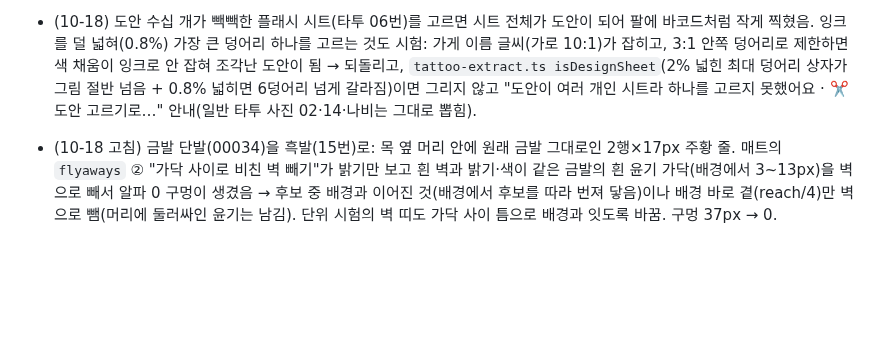
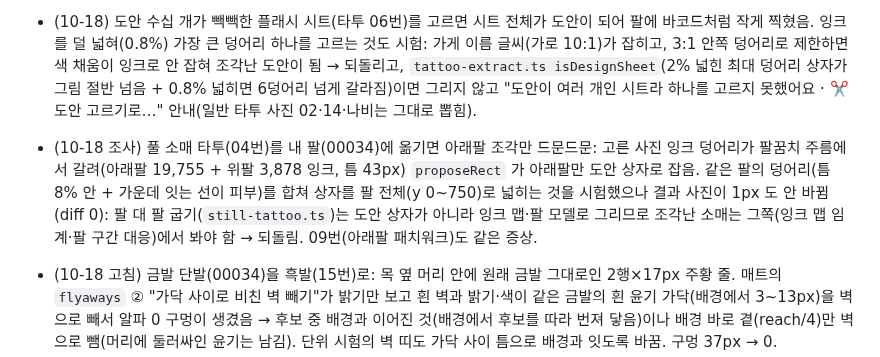
Before and after one commit to rudals906377/IRIS, a Markdown page: docs/handoff.md, the part around the change. Rendered like a GitHub page; blank space fills up the shorter version.

Commit message:
문서: 풀 소매 타투 조각 증상 조사(도안 상자 넓히기는 효과 없어 되돌림) 기록
Co-Authored-By: Claude Fable 5.1 <noreply@anthropic.com>
Claude-Session: https://claude.ai/code/session_0131EChKRVZ8UDSV4gMqdETe

```diff
--- a/docs/handoff.md
+++ b/docs/handoff.md
@@ -86,6 +86,7 @@ cd tools/harness && npm install                         # playwright
 - (10-18 고침) 파란 옴브레 네일 09번을 작은 손(00121)에 옮기면 왼 엄지에 흐릿한 파란 덩어리 + 검은 조각: 고른 사진 맨 왼쪽의 초점 나간 손톱(마스크가 검은 배경까지 포함)이 첫 손톱으로 쓰였음 → `rankNails`: 고른 손톱을 또렷한 순(라플라시안 분산)으로 두고, 가장 또렷한 것의 30% 아래이거나 아주 어두운 픽셀 8% 넘는 손톱은(둘 이상 남으면) 뺌. 옴브레 방향이 거꾸로(파란 끝이 내 손톱 뿌리에)였던 것도 고침: `cuticleSide` 가 손톱 옆 표본을 피부색 기준으로 쓰는데 빽빽한 손톱 사진은 옆이 옆 손톱·틈이라 기준이 틀어졌음(옆 표본 (97,91,98) 이 창백한 손가락 (187,180,193) 보다 어두운 배경에 가까워 배경 쪽을 뿌리로) → 끝 너머 두 표본 중 한쪽만 피부색(y>40, 무채색 아님, R≥G≥B−20, R−B≤90: 교과서 YCbCr 살색 범위는 창백한 손가락을 놓침)이면 그쪽을 뿌리로. 남은 것: 내 손톱 마스크 위쪽이 톱니.
 - (10-18 고침) 미용실 뒷모습 염색 사진(헤어 07번)에 "네일"이 같이 잡힘: 손 점이 없으면 사진의 주요 색을 네일 색으로 보는 가까운 손톱 사진용 예비 규칙이 머리색(어두운 회색 글리터)을 네일로 읽었음 → 자동 모드에서 머리카락을 찾은 사진은 그 예비 규칙을 안 씀(`measureNail noHandsOk`; 네일 사진으로 다시 볼 때는 씀). 네일 00·09 번은 그대로 잡힘.
 - (10-18) 도안 수십 개가 빽빽한 플래시 시트(타투 06번)를 고르면 시트 전체가 도안이 되어 팔에 바코드처럼 작게 찍혔음. 잉크를 덜 넓혀(0.8%) 가장 큰 덩어리 하나를 고르는 것도 시험: 가게 이름 글씨(가로 10:1)가 잡히고, 3:1 안쪽 덩어리로 제한하면 색 채움이 잉크로 안 잡혀 조각난 도안이 됨 → 되돌리고, `tattoo-extract.ts isDesignSheet`(2% 넓힌 최대 덩어리 상자가 그림 절반 넘음 + 0.8% 넓히면 6덩어리 넘게 갈라짐)이면 그리지 않고 "도안이 여러 개인 시트라 하나를 고르지 못했어요 · ✂️ 도안 고르기로…" 안내(일반 타투 사진 02·14·나비는 그대로 뽑힘).
+- (10-18 조사) 풀 소매 타투(04번)를 내 팔(00034)에 옮기면 아래팔 조각만 드문드문: 고른 사진 잉크 덩어리가 팔꿈치 주름에서 갈려(아래팔 19,755 + 위팔 3,878 잉크, 틈 43px) `proposeRect` 가 아래팔만 도안 상자로 잡음. 같은 팔의 덩어리(틈 8% 안 + 가운데 잇는 선이 피부)를 합쳐 상자를 팔 전체(y 0~750)로 넓히는 것을 시험했으나 결과 사진이 1px 도 안 바뀜(diff 0): 팔 대 팔 굽기(`still-tattoo.ts`)는 도안 상자가 아니라 잉크 맵·팔 모델로 그리므로 조각난 소매는 그쪽(잉크 맵 임계·팔 구간 대응)에서 봐야 함 → 되돌림. 09번(아래팔 패치워크)도 같은 증상.
 - (10-18 고침) 금발 단발(00034)을 흑발(15번)로: 목 옆 머리 안에 원래 금발 그대로인 2행×17px 주황 줄. 매트의 `flyaways` ② "가닥 사이로 비친 벽 빼기"가 밝기만 보고 흰 벽과 밝기·색이 같은 금발의 흰 윤기 가닥(배경에서 3~13px)을 벽으로 빼서 알파 0 구멍이 생겼음 → 후보 중 배경과 이어진 것(배경에서 후보를 따라 번져 닿음)이나 배경 바로 곁(reach/4)만 벽으로 뺌(머리에 둘러싸인 윤기는 남김). 단위 시험의 벽 띠도 가닥 사이 틈으로 배경과 잇도록 바꿈. 구멍 37px → 0.
 - (10-18 고침) 어두운 사진의 새까만 머리(sam1: 머리 밝기 상위 10% 가 L 9.9, 결 대비 0.9)를 밝은 애쉬베이지(03번, L 59)로 염색하면 배경(검은 잎)까지 번진 알파가 통째로 밝아져 머리 위로 솟은 하얀 석고 덩어리가 됐음. 분할 셋 모두 가를 근거가 없고(10-17 보류) 결도 없어 자연스러운 결과가 불가능 → 상위 10% L 14 아래 + 고른 사진 가운데 L 35 넘으면 염색하지 않고 "너무 어둡게 찍혀 결이 보이지 않아 밝은 염색은 자연스럽게 할 수 없어요" 안내(아프로 00035 는 상위 10% L 28 이라 그대로 염색. 20번(가운데 L 47.6, 중간 갈색)도 sam1 에서는 건너뜀: 결 없는 검정에 갈색을 입혀도 평평한 덩어리라 같은 이유. 진짜 흑발 사진(가운데 L 35 아래)만 입힘).
 - (10-18 조사) 어두운 갈색 슬릭백 머리(01992)를 금발(22번)로: 가르마 두피(L 47)가 머리 밝기 분포의 맨 위라 가장 밝은 크림색 줄이 됨. 가르마 픽셀과 머리 윤기 픽셀은 색이 같음(L 47 vs 44, a 9 vs 10, b 13 vs 12, 피부 쪽 투영 t 0.54 vs 0.49)이라 색으로는 가를 수 없음 → 보류(가는 선 모양으로 가르는 방법은 윤기 줄과 헷갈릴 위험). 이마 선 알파가 딱딱해 염색 뒤 경계가 또렷한 것도 같은 사진에서 보임.
```
